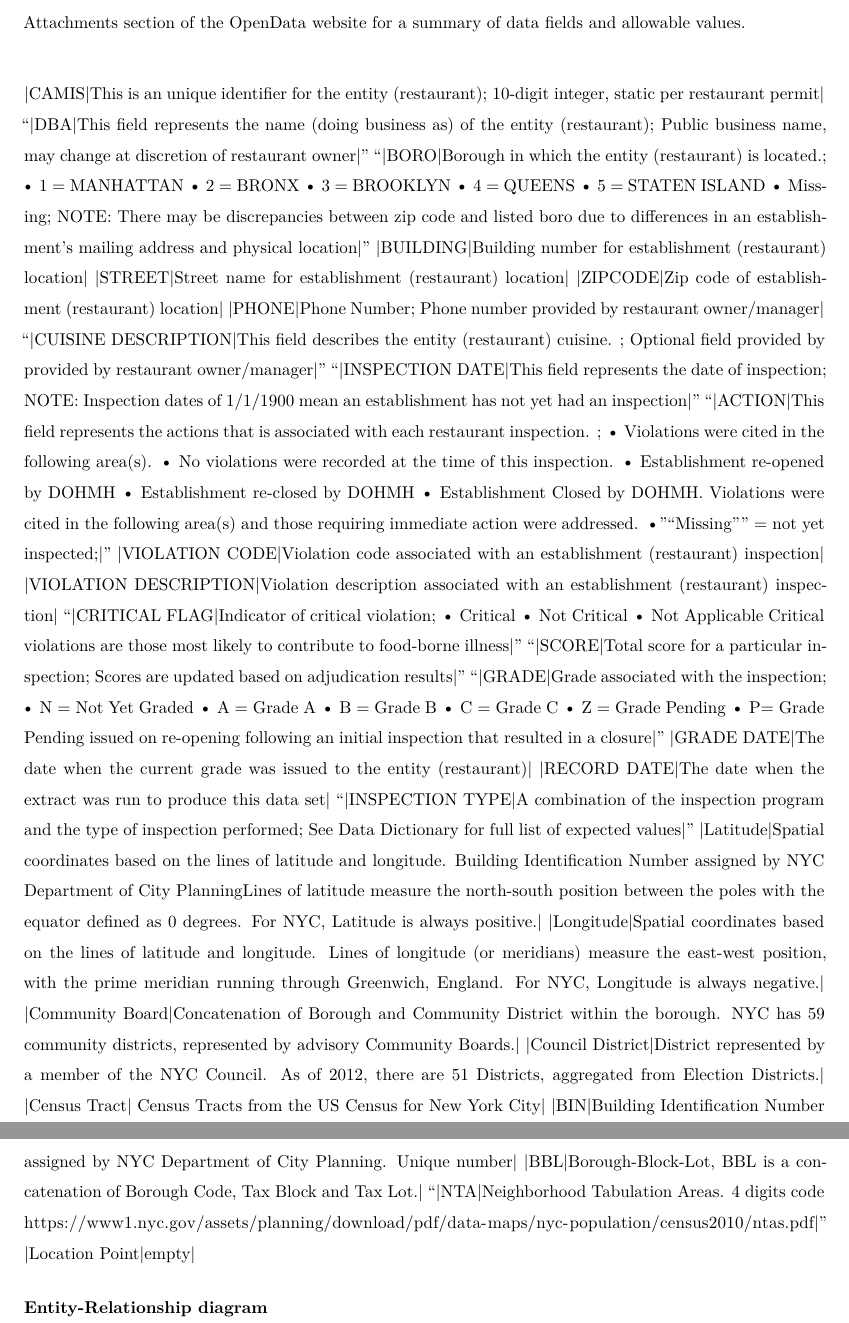
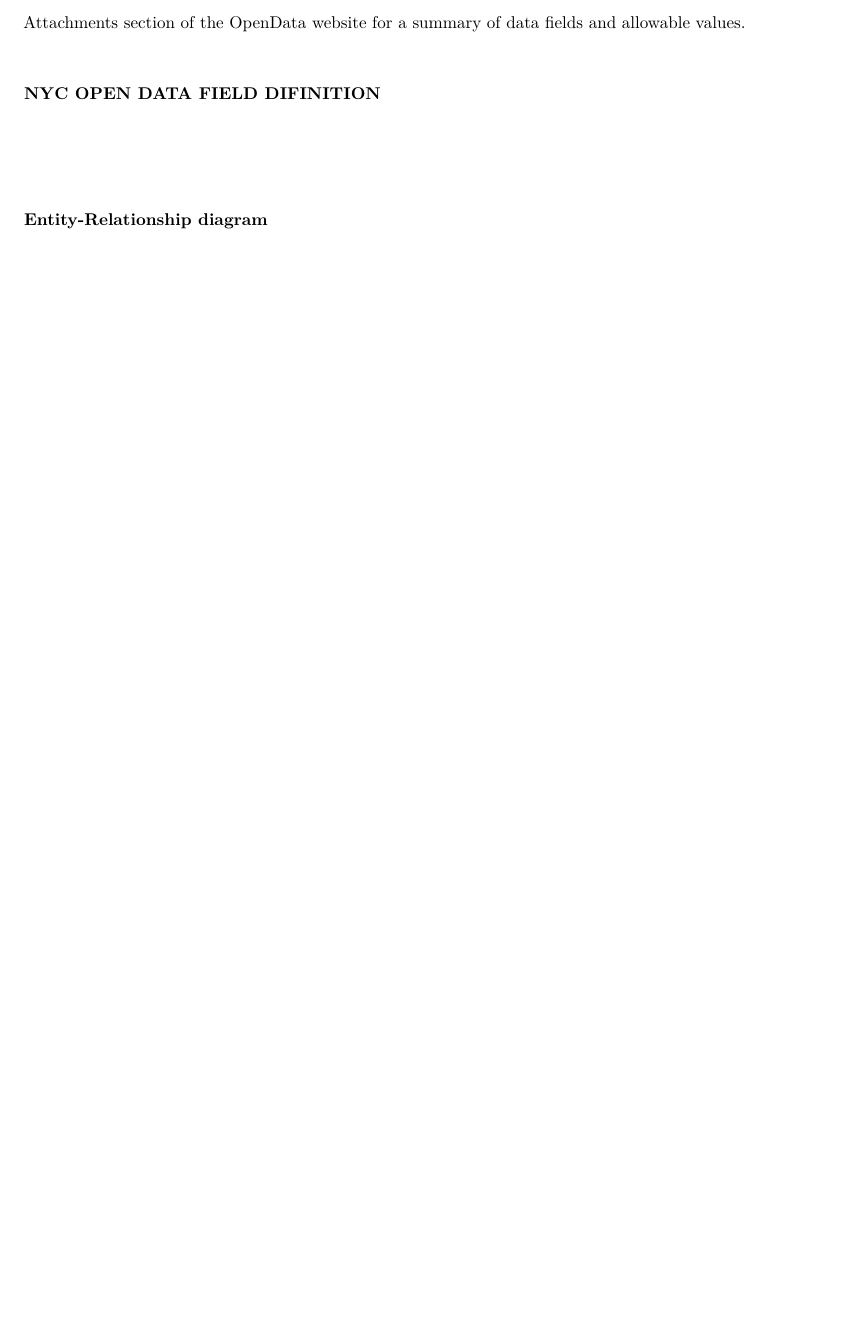
Before and after one commit to blacksmilez/DATA607, an R Markdown document (Project3/First Part of Project3.Rmd): two parts of pages 2 and 3 of 3 before the commit and part of page 2 of 2 after it, the two joined at a grey line, cut so that both start at the same text, the shorter picture padded with empty space. Rendered offline with R 4.5, knitr and Pandoc, then LaTeX, with nearby package versions; the code chunks are not run, so their results and figures are left out.

Commit message:
Update First Part of Project3.Rmd

````diff
--- a/Project3/First Part of Project3.Rmd
+++ b/Project3/First Part of Project3.Rmd
@@ -35,63 +35,11 @@ This dataset and the information on the Health Department’s Restaurant Grading
 <http://www1.nyc.gov/site/doh/services/restaurant-grades.page>
 See the data dictionary file in the Attachments section of the OpenData website for a summary of data fields and allowable values.\
 
-|CAMIS|This is an unique identifier for the entity (restaurant);
-10-digit integer, static per restaurant permit|
-"|DBA|This field represents the name (doing business as) of the entity (restaurant);
-Public business name, may change at discretion of restaurant owner|"
-"|BORO|Borough in which the entity (restaurant) is located.;
-• 1 = MANHATTAN
-• 2 = BRONX
-• 3 = BROOKLYN
-• 4 = QUEENS
-• 5 = STATEN ISLAND
-• Missing;
-NOTE: There may be discrepancies between zip code and listed boro due to differences in an establishment's mailing address and physical location|"
-|BUILDING|Building number for establishment (restaurant) location|
-|STREET|Street name for establishment (restaurant) location|
-|ZIPCODE|Zip code of establishment (restaurant) location|
-|PHONE|Phone Number; Phone number provided by restaurant owner/manager|
-"|CUISINE DESCRIPTION|This field describes the entity (restaurant) cuisine. ;
-Optional field provided by provided by restaurant owner/manager|"
-"|INSPECTION DATE|This field represents the date of inspection;
-NOTE: Inspection dates of 1/1/1900 mean an establishment has not yet had an inspection|"
-"|ACTION|This field represents the actions that is associated with each restaurant inspection. ;
-• Violations were cited in the following area(s).
-• No violations were recorded at the time of this inspection.
-• Establishment re-opened by DOHMH
-• Establishment re-closed by DOHMH
-• Establishment Closed by DOHMH. Violations were cited in the following area(s) and those requiring immediate action were addressed.
-• ""Missing"" = not yet inspected;|"
-|VIOLATION CODE|Violation code associated with an establishment (restaurant) inspection|
-|VIOLATION DESCRIPTION|Violation description associated with an establishment (restaurant) inspection|
-"|CRITICAL FLAG|Indicator of critical violation;
-• Critical
-• Not Critical
-• Not Applicable
-Critical violations are those most likely to contribute to food-borne illness|"
-"|SCORE|Total score for a particular inspection;
-Scores are updated based on adjudication results|"
-"|GRADE|Grade associated with the inspection;
-• N = Not Yet Graded
-• A = Grade A
-• B = Grade B
-• C = Grade C
-• Z = Grade Pending
-• P= Grade Pending issued on re-opening following an initial inspection that resulted in a closure|"
-|GRADE DATE|The date when the current grade was issued to the entity (restaurant)|
-|RECORD DATE|The date when the extract was run to produce this data set|
-"|INSPECTION TYPE|A combination of the inspection program and the type of inspection performed;
-See Data Dictionary for full list of expected values|"
-|Latitude|Spatial coordinates based on the lines of latitude and longitude. Building Identification Number assigned by NYC Department of City PlanningLines of latitude measure the north-south position between the poles with the equator defined as 0 degrees. For NYC, Latitude is always positive.|
-|Longitude|Spatial coordinates based on the lines of latitude and longitude. Lines of longitude (or meridians) measure the east-west position, with the prime meridian running through Greenwich, England. For NYC, Longitude is always negative.|
-|Community Board|Concatenation of Borough and Community District within the borough. NYC has 59 community districts, represented by advisory Community Boards.|
-|Council District|District represented by a member of the NYC Council. As of 2012, there are 51 Districts, aggregated from Election Districts.|
-|Census Tract| Census Tracts from the US Census for New York City|
-|BIN|Building Identification Number assigned by NYC Department of City Planning. Unique number|
-|BBL|Borough-Block-Lot, BBL is a concatenation of Borough Code, Tax Block and Tax Lot.|
-"|NTA|Neighborhood Tabulation Areas. 4 digits code
-https://www1.nyc.gov/assets/planning/download/pdf/data-maps/nyc-population/census2010/ntas.pdf|"
-|Location Point|empty|
+**NYC OPEN DATA FIELD DIFINITION**
+```{r echo = FALSE, results = TRUE}
+read.csv('NYC_OPEN_DATA_FIELD_DEFINITION.csv')
+```
+\
 
 
 #### Entity-Relationship diagram \
````
